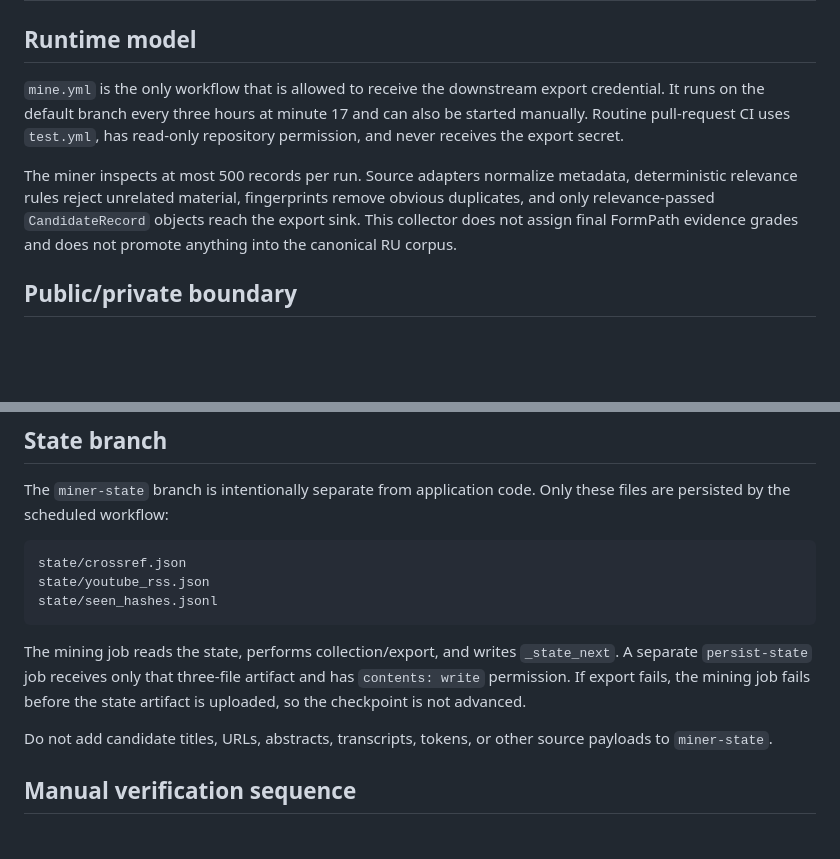
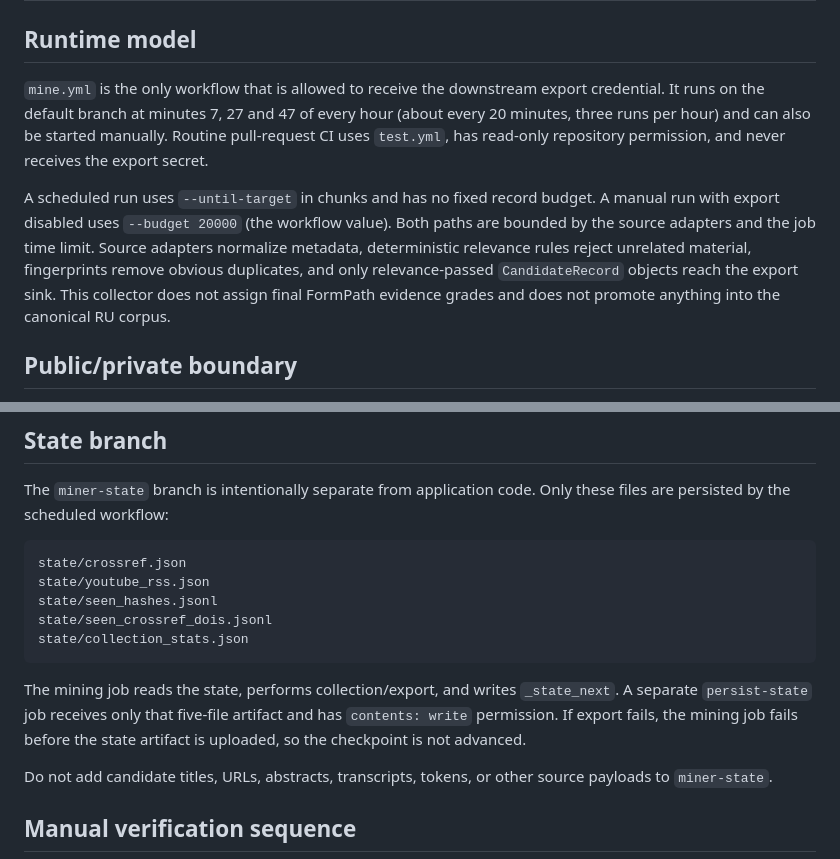
Before and after one commit to Rudwpahs/miner, a Markdown page: docs/OPERATIONS.md, 2 parts joined by grey strips. GitHub-like rendering; blank space fills up the shorter version.

Commit message:
docs: match OPERATIONS and README to the actual workflow and code
- schedule is cron 7,27,47 (about every 20 minutes), not every three hours at minute 17
- scheduled runs use --until-target with no fixed budget; manual no-export runs use --budget 20000; the 500 figure is wrong
- persist-state copies five state files, not three
- README: the YouTube allowlist is for metadata collection, not a rights grant

Co-Authored-By: Claude Haiku 5.5 <noreply@anthropic.com>

````diff
--- a/docs/OPERATIONS.md
+++ b/docs/OPERATIONS.md
@@ -2,9 +2,9 @@
 
 ## Runtime model
 
-`mine.yml` is the only workflow that is allowed to receive the downstream export credential. It runs on the default branch every three hours at minute 17 and can also be started manually. Routine pull-request CI uses `test.yml`, has read-only repository permission, and never receives the export secret.
+`mine.yml` is the only workflow that is allowed to receive the downstream export credential. It runs on the default branch at minutes 7, 27 and 47 of every hour (about every 20 minutes, three runs per hour) and can also be started manually. Routine pull-request CI uses `test.yml`, has read-only repository permission, and never receives the export secret.
 
-The miner inspects at most 500 records per run. Source adapters normalize metadata, deterministic relevance rules reject unrelated material, fingerprints remove obvious duplicates, and only relevance-passed `CandidateRecord` objects reach the export sink. This collector does not assign final FormPath evidence grades and does not promote anything into the canonical RU corpus.
+A scheduled run uses `--until-target` in chunks and has no fixed record budget. A manual run with export disabled uses `--budget 20000` (the workflow value). Both paths are bounded by the source adapters and the job time limit. Source adapters normalize metadata, deterministic relevance rules reject unrelated material, fingerprints remove obvious duplicates, and only relevance-passed `CandidateRecord` objects reach the export sink. This collector does not assign final FormPath evidence grades and does not promote anything into the canonical RU corpus.
 
 ## Public/private boundary
 
@@ -28,9 +28,11 @@ The `miner-state` branch is intentionally separate from application code. Only t
 state/crossref.json
 state/youtube_rss.json
 state/seen_hashes.jsonl
+state/seen_crossref_dois.jsonl
+state/collection_stats.json
 ```
 
-The mining job reads the state, performs collection/export, and writes `_state_next`. A separate `persist-state` job receives only that three-file artifact and has `contents: write` permission. If export fails, the mining job fails before the state artifact is uploaded, so the checkpoint is not advanced.
+The mining job reads the state, performs collection/export, and writes `_state_next`. A separate `persist-state` job receives only that five-file artifact and has `contents: write` permission. If export fails, the mining job fails before the state artifact is uploaded, so the checkpoint is not advanced.
 
 Do not add candidate titles, URLs, abstracts, transcripts, tokens, or other source payloads to `miner-state`.
 
````
Also changed, not shown: README.md (+1 -1 lines).
